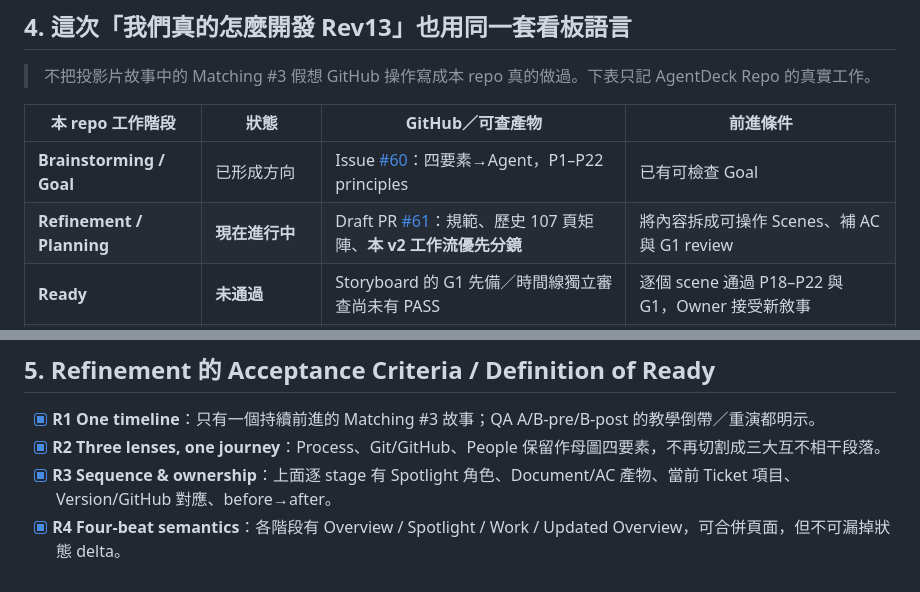
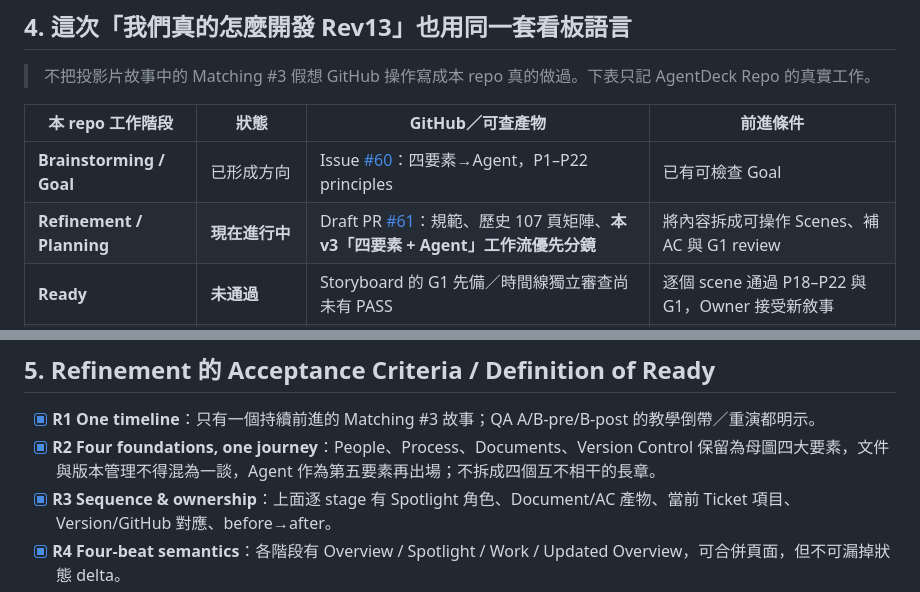
Before and after one commit to world4jason/Agent-101-deck, a Markdown page: docs/rev13-workflow-first-content-refinement-v3.md, 2 parts joined by grey strips. Rendered like a GitHub page.

```diff
--- a/docs/rev13-workflow-first-content-refinement-v3.md
+++ b/docs/rev13-workflow-first-content-refinement-v3.md
@@ -117,7 +117,7 @@ Problem（模糊需求） → Outcome Goal（記成 Goal Issue） → Refinement
 | 本 repo 工作階段 | 狀態 | GitHub／可查產物 | 前進條件 |
 |---|---|---|---|
 | **Brainstorming / Goal** | 已形成方向 | Issue [#60](https://github.com/world4jason/Agent-101-deck/issues/60)：四要素→Agent，P1–P22 principles | 已有可檢查 Goal |
-| **Refinement / Planning** | **現在進行中** | Draft PR [#61](https://github.com/world4jason/Agent-101-deck/pull/61)：規範、歷史 107 頁矩陣、**本 v2 工作流優先分鏡** | 將內容拆成可操作 Scenes、補 AC 與 G1 review |
+| **Refinement / Planning** | **現在進行中** | Draft PR [#61](https://github.com/world4jason/Agent-101-deck/pull/61)：規範、歷史 107 頁矩陣、**本 v3「四要素 + Agent」工作流優先分鏡** | 將內容拆成可操作 Scenes、補 AC 與 G1 review |
 | **Ready** | **未通過** | Storyboard 的 G1 先備／時間線獨立審查尚未有 PASS | 逐個 scene 通過 P18–P22 與 G1，Owner 接受新敘事 |
 | **Dev** | 未開始 | Rev13 新版 Slides HTML／Generator 尚未建立 | Ready 與分支／依賴策略明確 |
 | **PR Review / QA** | 尚未對新版投影片執行 | 當前 #61 只做 docs 規劃；不是實作完成的 PR | 真正版面、產出、內容與證據逐 Gate 驗證 |
@@ -128,7 +128,7 @@ Problem（模糊需求） → Outcome Goal（記成 Goal Issue） → Refinement
 ## 5. Refinement 的 Acceptance Criteria / Definition of Ready
 
 - [x] **R1 One timeline**：只有一個持續前進的 Matching #3 故事；QA A/B-pre/B-post 的教學倒帶／重演都明示。
-- [x] **R2 Three lenses, one journey**：Process、Git/GitHub、People 保留作母圖四要素，不再切割成三大互不相干段落。
+- [x] **R2 Four foundations, one journey**：People、Process、Documents、Version Control 保留為母圖四大要素，文件與版本管理不得混為一談，Agent 作為第五要素再出場；不拆成四個互不相干的長章。
 - [x] **R3 Sequence & ownership**：上面逐 stage 有 Spotlight 角色、Document/AC 產物、當前 Ticket 項目、Version/GitHub 對應、before→after。
 - [x] **R4 Four-beat semantics**：各階段有 Overview / Spotlight / Work / Updated Overview，可合併頁面，但不可漏掉狀態 delta。
 - [x] **R5 Agent overlay**：第五個要素只增加執行與協調層，三種配置與 Human Gate 相容，不造假 run。
```
Also changed, not shown: other parts of docs/rev13-workflow-first-content-refinement-v3.md (+3 -3 lines).
